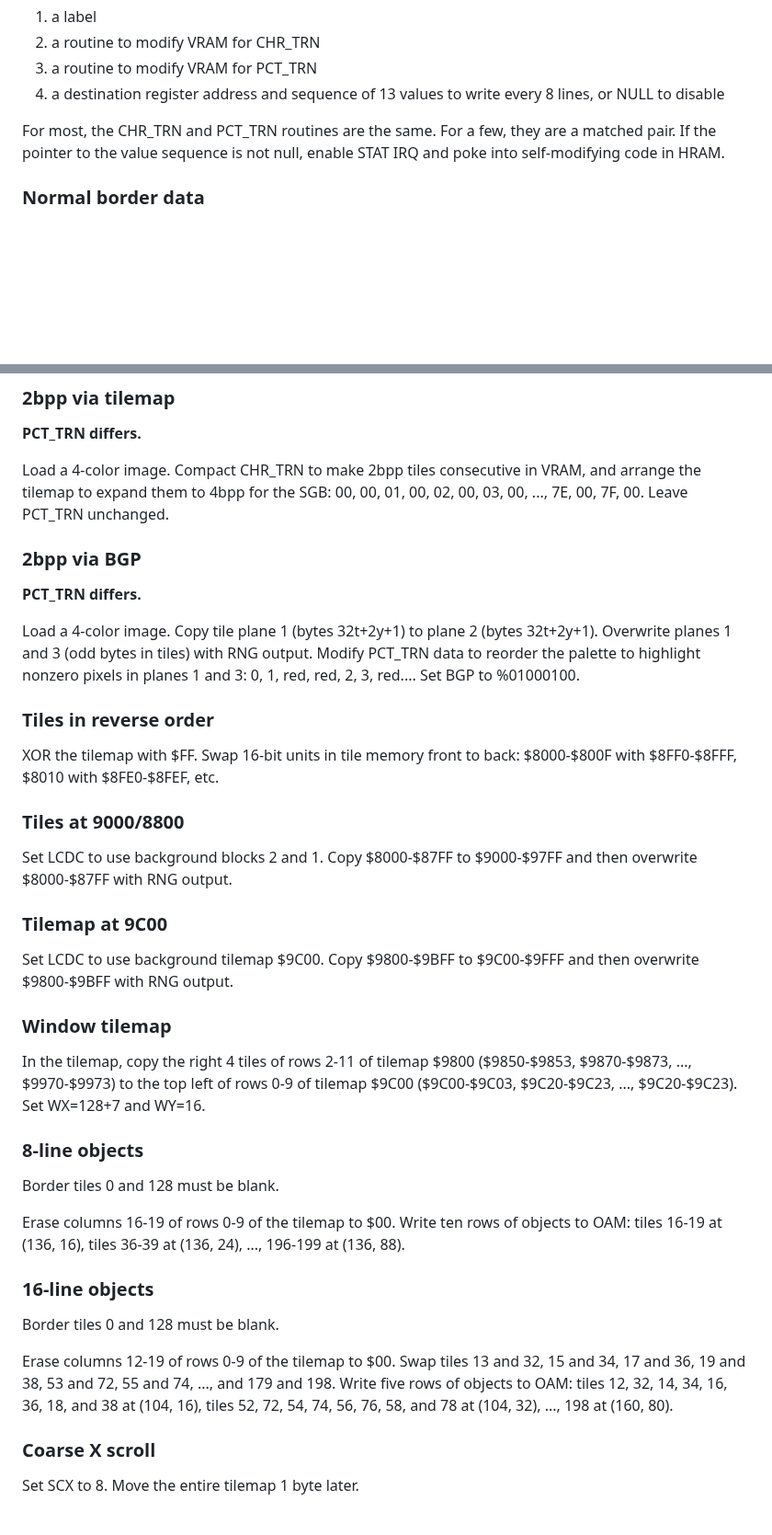
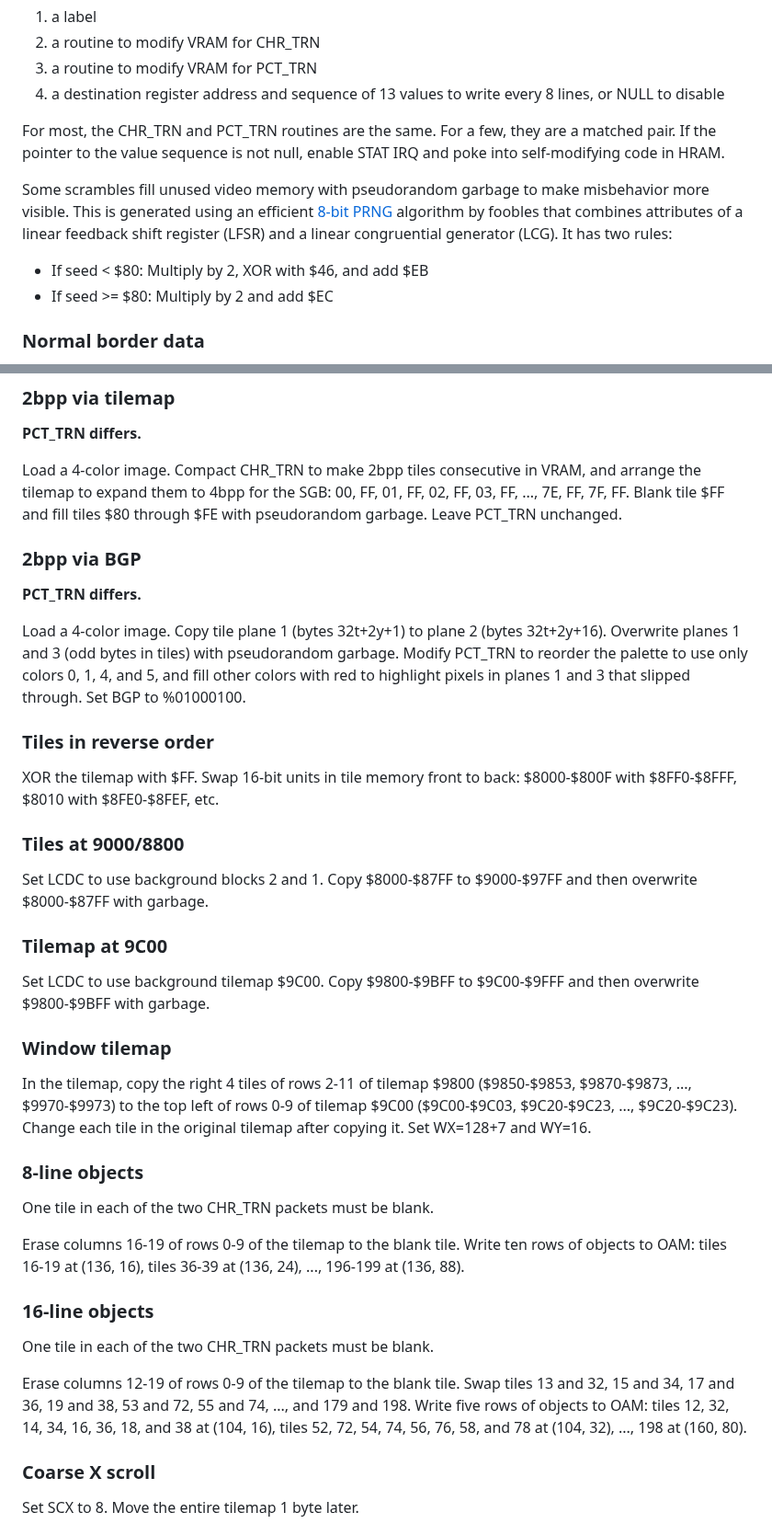
Before and after one commit to pinobatch/little-things-gb, a Markdown page: trnstress/docs/spec.md, 2 parts joined by grey strips. Shown at 92% size. Rendered like a GitHub page; blank space fills up the shorter version.

```diff
--- a/trnstress/docs/spec.md
+++ b/trnstress/docs/spec.md
@@ -36,6 +36,17 @@ For most, the CHR_TRN and PCT_TRN routines are the same.  For a few,
 they are a matched pair.  If the pointer to the value sequence is not
 null, enable STAT IRQ and poke into self-modifying code in HRAM.
 
+Some scrambles fill unused video memory with pseudorandom garbage to
+make misbehavior more visible.  This is generated using an efficient
+[8-bit PRNG] algorithm by foobles that combines attributes of a
+linear feedback shift register (LFSR) and a linear congruential
+generator (LCG).  It has two rules:
+
+* If seed < $80: Multiply by 2, XOR with $46, and add $EB
+* If seed >= $80: Multiply by 2 and add $EC
+
+[8-bit PRNG]: https://foobles.neocities.org/blog/2023-06-06/prng
+
 ### Normal border data
 
 The border decoder normally puts tile data in $8000-$8FFF and
@@ -54,17 +65,19 @@ XOR tile data in VRAM with $FF and reconstitute it by setting BGP to
 
 Load a 4-color image.  Compact CHR_TRN to make 2bpp tiles consecutive
 in VRAM, and arrange the tilemap to expand them to 4bpp for the SGB:
-00, 00, 01, 00, 02, 00, 03, 00, ..., 7E, 00, 7F, 00.
+00, FF, 01, FF, 02, FF, 03, FF, ..., 7E, FF, 7F, FF.  Blank tile $FF
+and fill tiles $80 through $FE with pseudorandom garbage.
 Leave PCT_TRN unchanged.
 
 ### 2bpp via BGP
 
 **PCT_TRN differs.**
 
-Load a 4-color image.  Copy tile plane 1 (bytes 32t+2y+1) to plane 2
-(bytes 32t+2y+1).  Overwrite planes 1 and 3 (odd bytes in tiles) with
-RNG output.  Modify PCT_TRN data to reorder the palette to highlight
-nonzero pixels in planes 1 and 3: 0, 1, red, red, 2, 3, red....
+Load a 4-color image.  Copy tile plane 1 (bytes 32t+2y+1) to plane
+2 (bytes 32t+2y+16).  Overwrite planes 1 and 3 (odd bytes in tiles)
+with pseudorandom garbage.  Modify PCT_TRN to reorder the palette
+to use only colors 0, 1, 4, and 5, and fill other colors with red
+to highlight pixels in planes 1 and 3 that slipped through.
 Set BGP to %01000100.
 
 ### Tiles in reverse order
@@ -75,37 +88,38 @@ back: $8000-$800F with $8FF0-$8FFF, $8010 with $8FE0-$8FEF, etc.
 ### Tiles at 9000/8800
 
 Set LCDC to use background blocks 2 and 1.  Copy $8000-$87FF to
-$9000-$97FF and then overwrite $8000-$87FF with RNG output.
+$9000-$97FF and then overwrite $8000-$87FF with garbage.
 
 ### Tilemap at 9C00
 
 Set LCDC to use background tilemap $9C00.  Copy $9800-$9BFF to
-$9C00-$9FFF and then overwrite $9800-$9BFF with RNG output.
+$9C00-$9FFF and then overwrite $9800-$9BFF with garbage.
 
 ### Window tilemap
 
 In the tilemap, copy the right 4 tiles of rows 2-11 of tilemap $9800
 ($9850-$9853, $9870-$9873, ..., $9970-$9973) to the top left of rows
 0-9 of tilemap $9C00 ($9C00-$9C03, $9C20-$9C23, ..., $9C20-$9C23).
+Change each tile in the original tilemap after copying it.
 Set WX=128+7 and WY=16.
 
 ### 8-line objects
 
-Border tiles 0 and 128 must be blank.
+One tile in each of the two CHR_TRN packets must be blank.
 
-Erase columns 16-19 of rows 0-9 of the tilemap to $00.  Write ten
-rows of objects to OAM: tiles 16-19 at (136, 16), tiles 36-39 at
-(136, 24), ..., 196-199 at (136, 88).
+Erase columns 16-19 of rows 0-9 of the tilemap to the blank tile.
+Write ten rows of objects to OAM: tiles 16-19 at (136, 16),
+tiles 36-39 at (136, 24), ..., 196-199 at (136, 88).
 
 ### 16-line objects
 
-Border tiles 0 and 128 must be blank.
+One tile in each of the two CHR_TRN packets must be blank.
 
-Erase columns 12-19 of rows 0-9 of the tilemap to $00.  Swap tiles 13
-and 32, 15 and 34, 17 and 36, 19 and 38, 53 and 72, 55 and 74, ...,
-and 179 and 198.  Write five rows of objects to OAM: tiles 12, 32,
-14, 34, 16, 36, 18, and 38 at (104, 16), tiles 52, 72, 54, 74, 56,
-76, 58, and 78 at (104, 32), ..., 198 at (160, 80).
+Erase columns 12-19 of rows 0-9 of the tilemap to the blank tile.
+Swap tiles 13 and 32, 15 and 34, 17 and 36, 19 and 38, 53 and 72,
+55 and 74, ..., and 179 and 198.  Write five rows of objects to OAM:
+tiles 12, 32, 14, 34, 16, 36, 18, and 38 at (104, 16), tiles 52, 72,
+54, 74, 56, 76, 58, and 78 at (104, 32), ..., 198 at (160, 80).
 
 ### Coarse X scroll
 
```
Also changed, not shown: other parts of trnstress/docs/spec.md (+9 -10 lines), sgbears/docs/vicious_predators.md (added, +15 -0 lines), trnstress/README.md (+71 -26 lines), trnstress/docs/2bppbgp-failure.png (added), trnstress/docs/frametiming.png (added), trnstress/docs/menu.png, trnstress/docs/title.png, 3 other files.
